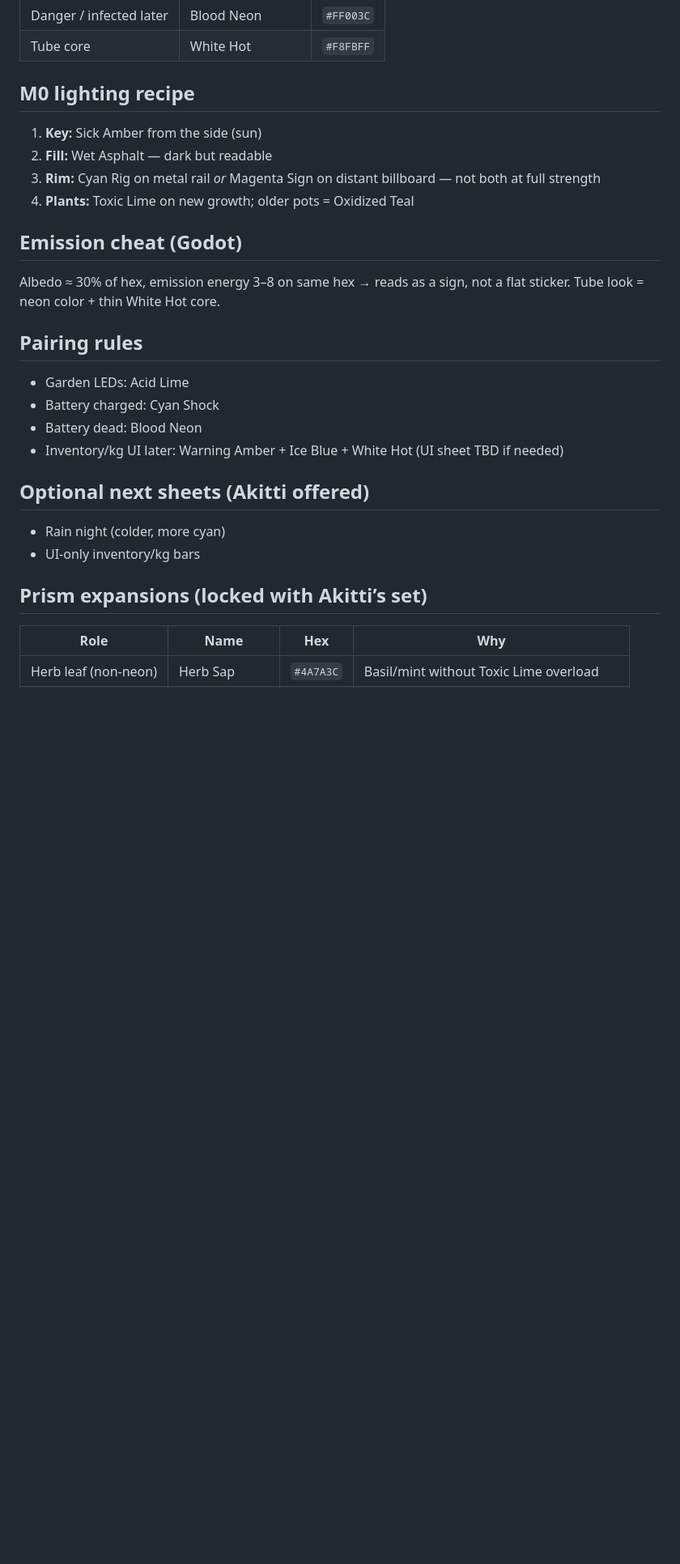
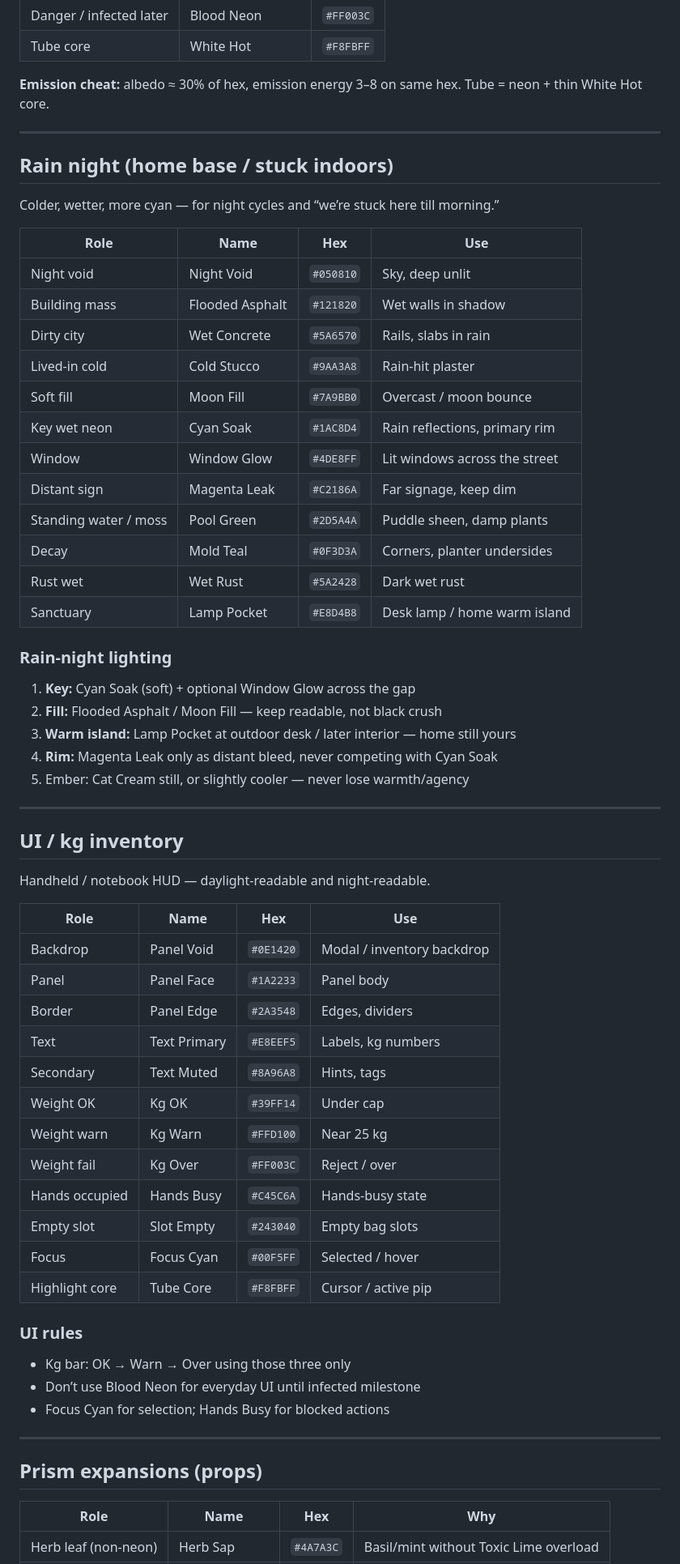
Before and after one commit to SpaceKitti/Studio, a Markdown page: docs/art/PALETTE.md, the part around one of its changes. Shown at 81% size. GitHub-like rendering; blank space fills up the shorter version.

Commit message:
docs(art): add rain-night + UI/kg palette sections

```diff
--- a/docs/art/PALETTE.md
+++ b/docs/art/PALETTE.md
@@ -39,27 +52,63 @@ Walls stay Wet Asphalt / Stucco. Neon is **trim only**. One hue family per surfa
 | Danger / infected later | Blood Neon | `#FF003C` |
 | Tube core | White Hot | `#F8FBFF` |
 
-## M0 lighting recipe
-1. **Key:** Sick Amber from the side (sun)
-2. **Fill:** Wet Asphalt — dark but readable
-3. **Rim:** Cyan Rig on metal rail *or* Magenta Sign on distant billboard — not both at full strength
-4. **Plants:** Toxic Lime on new growth; older pots = Oxidized Teal
+**Emission cheat:** albedo ≈ 30% of hex, emission energy 3–8 on same hex. Tube = neon + thin White Hot core.
 
-## Emission cheat (Godot)
-Albedo ≈ 30% of hex, emission energy 3–8 on same hex → reads as a sign, not a flat sticker.
-Tube look = neon color + thin White Hot core.
+---
 
-## Pairing rules
-- Garden LEDs: Acid Lime
-- Battery charged: Cyan Shock
-- Battery dead: Blood Neon
-- Inventory/kg UI later: Warning Amber + Ice Blue + White Hot (UI sheet TBD if needed)
+## Rain night (home base / stuck indoors)
+Colder, wetter, more cyan — for night cycles and “we’re stuck here till morning.”
 
-## Optional next sheets (Akitti offered)
-- Rain night (colder, more cyan)
-- UI-only inventory/kg bars
+| Role | Name | Hex | Use |
+|------|------|-----|-----|
+| Night void | Night Void | `#050810` | Sky, deep unlit |
+| Building mass | Flooded Asphalt | `#121820` | Wet walls in shadow |
+| Dirty city | Wet Concrete | `#5A6570` | Rails, slabs in rain |
+| Lived-in cold | Cold Stucco | `#9AA3A8` | Rain-hit plaster |
+| Soft fill | Moon Fill | `#7A9BB0` | Overcast / moon bounce |
+| Key wet neon | Cyan Soak | `#1AC8D4` | Rain reflections, primary rim |
+| Window | Window Glow | `#4DE8FF` | Lit windows across the street |
+| Distant sign | Magenta Leak | `#C2186A` | Far signage, keep dim |
+| Standing water / moss | Pool Green | `#2D5A4A` | Puddle sheen, damp plants |
+| Decay | Mold Teal | `#0F3D3A` | Corners, planter undersides |
+| Rust wet | Wet Rust | `#5A2428` | Dark wet rust |
+| Sanctuary | Lamp Pocket | `#E8D4B8` | Desk lamp / home warm island |
 
-## Prism expansions (locked with Akitti’s set)
+### Rain-night lighting
+1. **Key:** Cyan Soak (soft) + optional Window Glow across the gap
+2. **Fill:** Flooded Asphalt / Moon Fill — keep readable, not black crush
+3. **Warm island:** Lamp Pocket at outdoor desk / later interior — home still yours
+4. **Rim:** Magenta Leak only as distant bleed, never competing with Cyan Soak
+5. Ember: Cat Cream still, or slightly cooler — never lose warmth/agency
+
+---
+
+## UI / kg inventory
+Handheld / notebook HUD — daylight-readable and night-readable.
+
+| Role | Name | Hex | Use |
+|------|------|-----|-----|
+| Backdrop | Panel Void | `#0E1420` | Modal / inventory backdrop |
+| Panel | Panel Face | `#1A2233` | Panel body |
+| Border | Panel Edge | `#2A3548` | Edges, dividers |
+| Text | Text Primary | `#E8EEF5` | Labels, kg numbers |
+| Secondary | Text Muted | `#8A96A8` | Hints, tags |
+| Weight OK | Kg OK | `#39FF14` | Under cap |
+| Weight warn | Kg Warn | `#FFD100` | Near 25 kg |
+| Weight fail | Kg Over | `#FF003C` | Reject / over |
+| Hands occupied | Hands Busy | `#C45C6A` | Hands-busy state |
+| Empty slot | Slot Empty | `#243040` | Empty bag slots |
+| Focus | Focus Cyan | `#00F5FF` | Selected / hover |
+| Highlight core | Tube Core | `#F8FBFF` | Cursor / active pip |
+
+### UI rules
+- Kg bar: OK → Warn → Over using those three only
+- Don’t use Blood Neon for everyday UI until infected milestone
+- Focus Cyan for selection; Hands Busy for blocked actions
+
+---
+
+## Prism expansions (props)
 | Role | Name | Hex | Why |
 |------|------|-----|-----|
 | Herb leaf (non-neon) | Herb Sap | `#4A7A3C` | Basil/mint without Toxic Lime overload |
```
Also changed, not shown: other parts of docs/art/PALETTE.md (+20 -8 lines).
